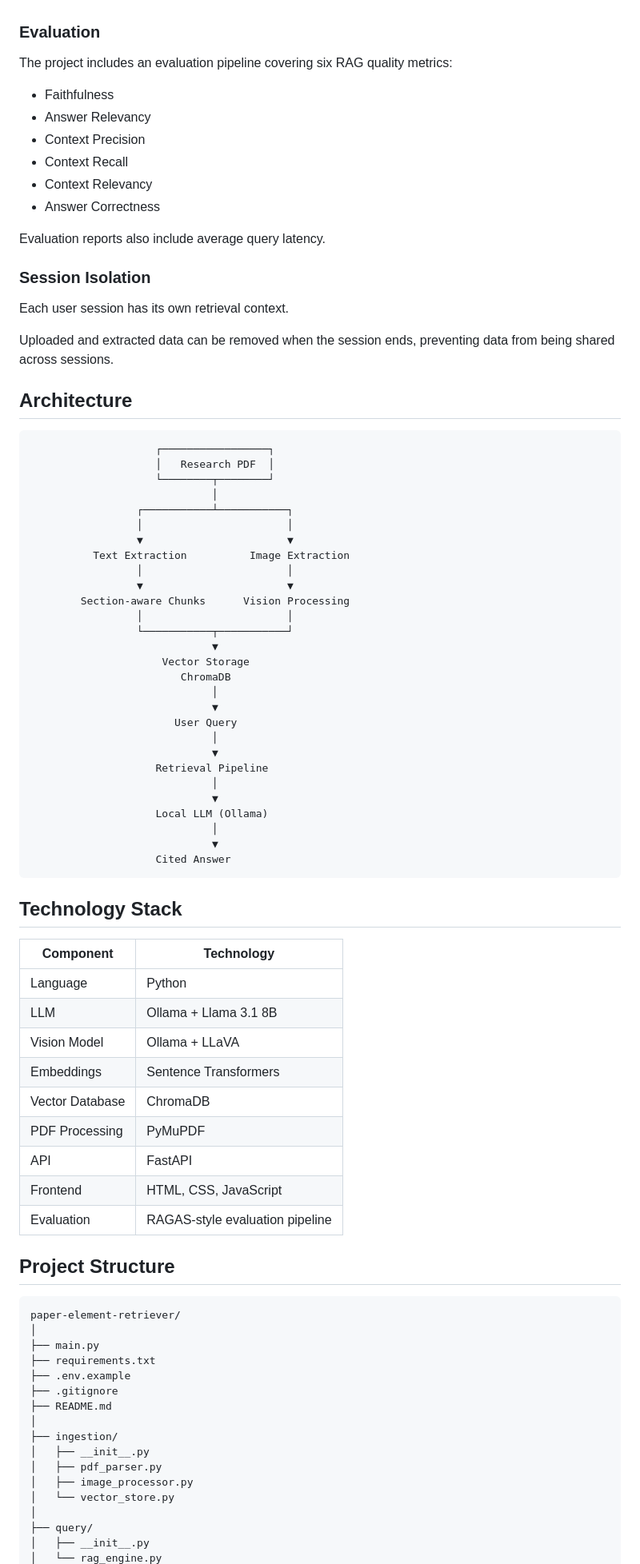
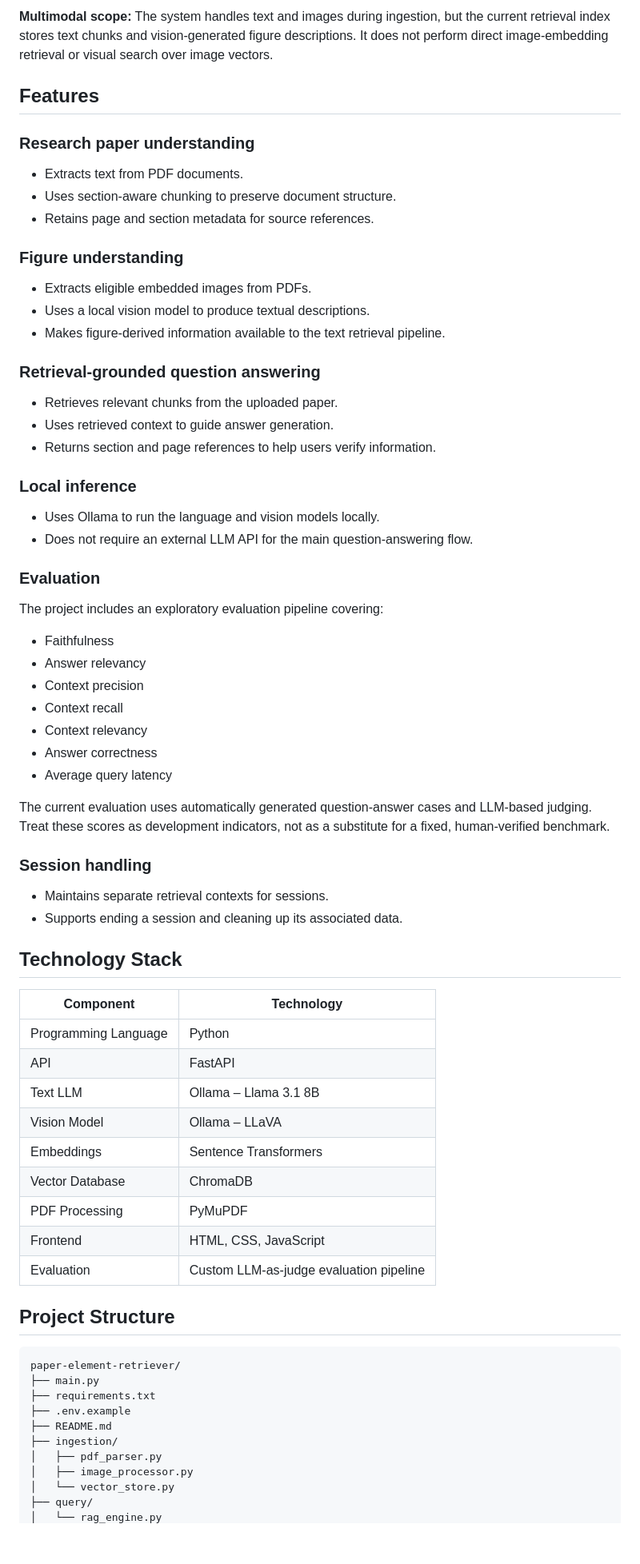
Before and after one commit to 4M5/paper-element-retriever, a Markdown page: README.md, the part around one of its changes. Shown at 80% size. Drawn GitHub-style; blank space fills up the shorter version.

````diff
--- a/README.md
+++ b/README.md
@@ -54,87 +75,67 @@ No external LLM API is required.
+**Multimodal scope:** The system handles text and images during ingestion, but the current retrieval index stores text chunks and vision-generated figure descriptions. It does not perform direct image-embedding retrieval or visual search over image vectors.
+
+## Features
+
+### Research paper understanding
+- Extracts text from PDF documents.
+- Uses section-aware chunking to preserve document structure.
+- Retains page and section metadata for source references.
+
+### Figure understanding
+- Extracts eligible embedded images from PDFs.
+- Uses a local vision model to produce textual descriptions.
+- Makes figure-derived information available to the text retrieval pipeline.
+
+### Retrieval-grounded question answering
+- Retrieves relevant chunks from the uploaded paper.
+- Uses retrieved context to guide answer generation.
+- Returns section and page references to help users verify information.
+
+### Local inference
+- Uses Ollama to run the language and vision models locally.
+- Does not require an external LLM API for the main question-answering flow.
 
 ### Evaluation
+The project includes an exploratory evaluation pipeline covering:
+- Faithfulness
+- Answer relevancy
+- Context precision
+- Context recall
+- Context relevancy
+- Answer correctness
+- Average query latency
 
-The project includes an evaluation pipeline covering six RAG quality metrics:
+The current evaluation uses automatically generated question-answer cases and LLM-based judging. Treat these scores as development indicators, not as a substitute for a fixed, human-verified benchmark.
 
-- Faithfulness
-- Answer Relevancy
-- Context Precision
-- Context Recall
-- Context Relevancy
-- Answer Correctness
-
-Evaluation reports also include average query latency.
-
-### Session Isolation
-
-Each user session has its own retrieval context.
-
-Uploaded and extracted data can be removed when the session ends, preventing data from being shared across sessions.
-
-## Architecture
-
-```text
-                    ┌─────────────────┐
-                    │   Research PDF  │
-                    └────────┬────────┘
-                             │
-                 ┌───────────┴───────────┐
-                 │                       │
-                 ▼                       ▼
-          Text Extraction          Image Extraction
-                 │                       │
-                 ▼                       ▼
-        Section-aware Chunks      Vision Processing
-                 │                       │
-                 └───────────┬───────────┘
-                             ▼
-                     Vector Storage
-                        ChromaDB
-                             │
-                             ▼
-                       User Query
-                             │
-                             ▼
-                    Retrieval Pipeline
-                             │
-                             ▼
-                    Local LLM (Ollama)
-                             │
-                             ▼
-                    Cited Answer
-```
+### Session handling
+- Maintains separate retrieval contexts for sessions.
+- Supports ending a session and cleaning up its associated data.
 
 ## Technology Stack
 
 | Component | Technology |
 |---|---|
-| Language | Python |
-| LLM | Ollama + Llama 3.1 8B |
-| Vision Model | Ollama + LLaVA |
+| Programming Language | Python |
+| API | FastAPI |
+| Text LLM | Ollama – Llama 3.1 8B |
+| Vision Model | Ollama – LLaVA |
 | Embeddings | Sentence Transformers |
 | Vector Database | ChromaDB |
 | PDF Processing | PyMuPDF |
-| API | FastAPI |
 | Frontend | HTML, CSS, JavaScript |
-| Evaluation | RAGAS-style evaluation pipeline |
+| Evaluation | Custom LLM-as-judge evaluation pipeline |
 
 ## Project Structure
 
 ```text
 paper-element-retriever/
-│
 ├── main.py
 ├── requirements.txt
 ├── .env.example
-├── .gitignore
 ├── README.md
-│
 ├── ingestion/
-│   ├── __init__.py
 │   ├── pdf_parser.py
 │   ├── image_processor.py
 │   └── vector_store.py
-│
 ├── query/
-│   ├── __init__.py
 │   └── rag_engine.py
````
Also changed, not shown: other parts of README.md (+105 -115 lines).
